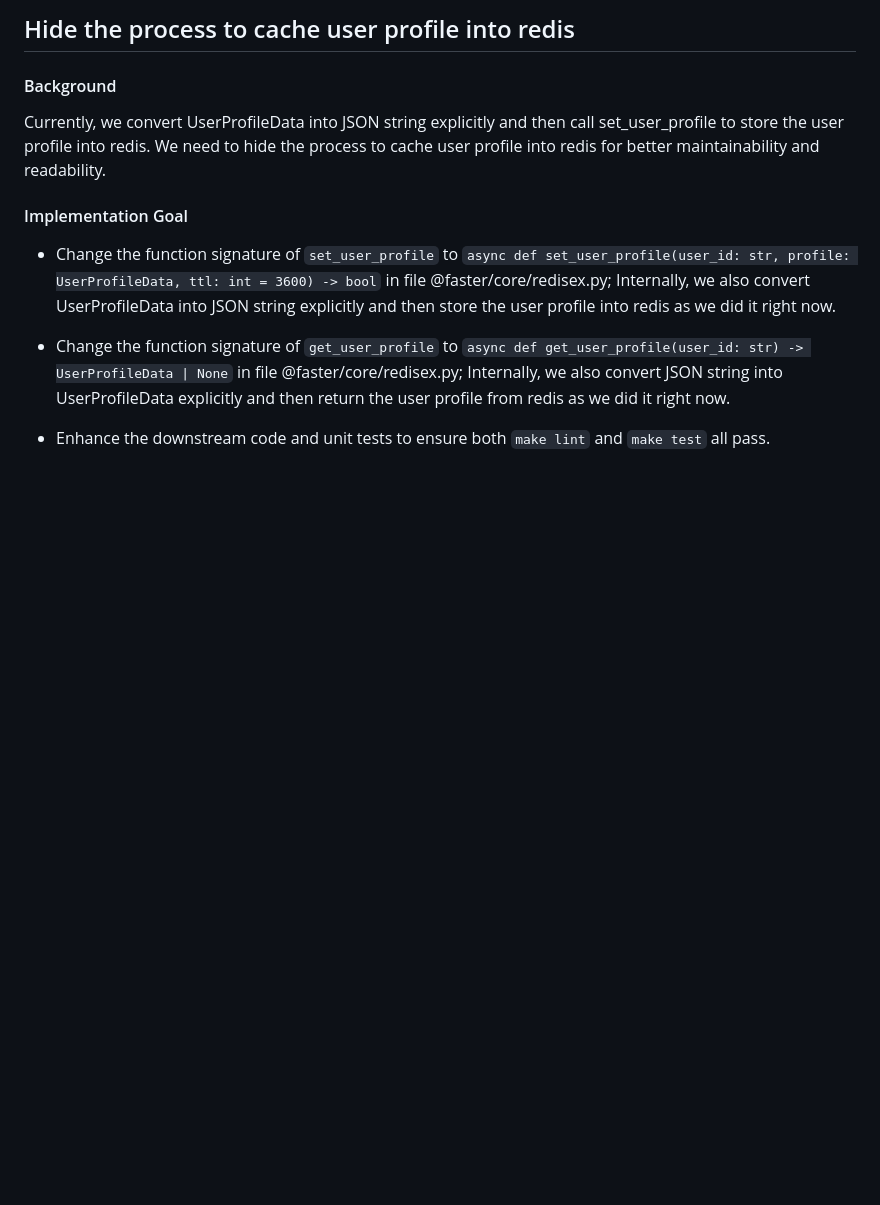
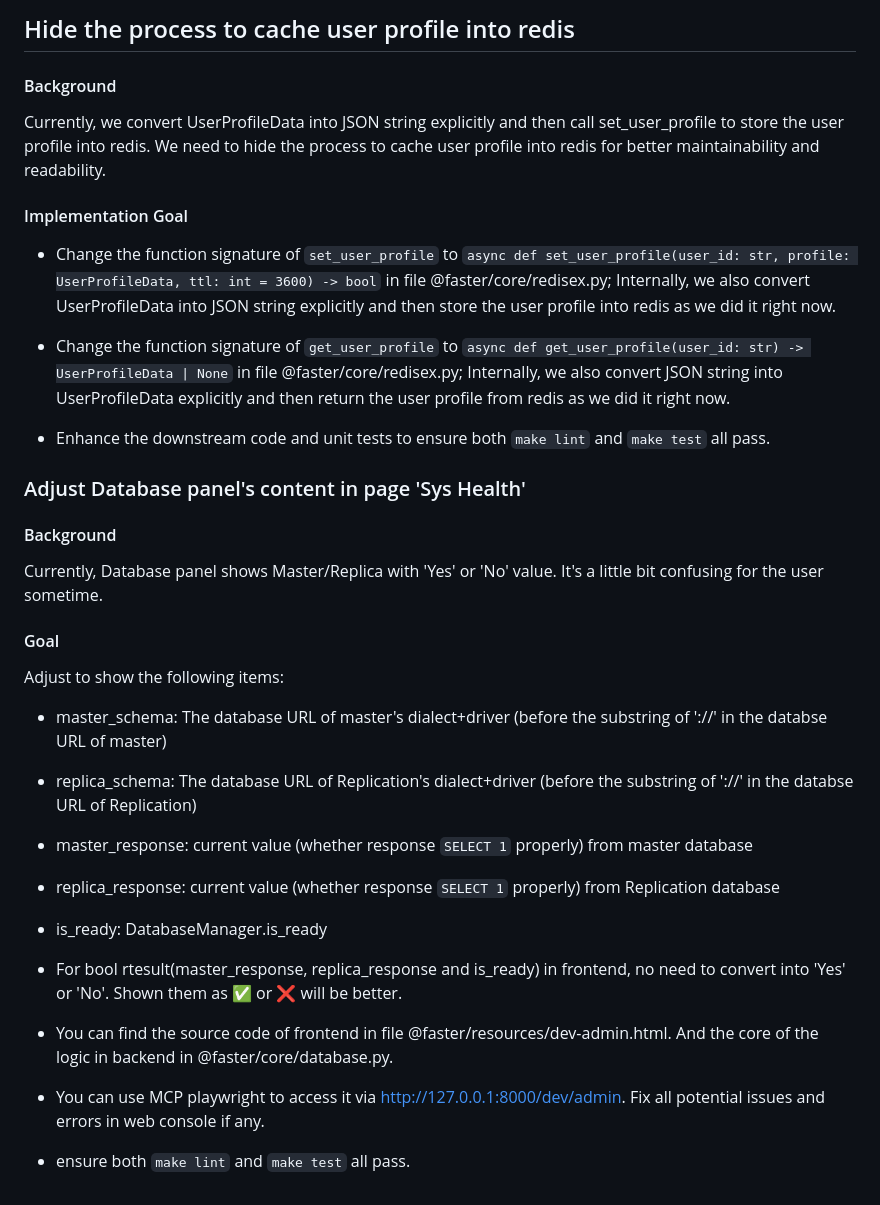
Before and after one commit to robinmin/faster, a Markdown page: docs/prompts.md, the part around the change. Drawn GitHub-style; blank space fills up the shorter version.

Commit message:
fix: adjust attributes in Sys Health page

```diff
--- a/docs/prompts.md
+++ b/docs/prompts.md
@@ -1028,3 +1028,23 @@ Currently, we convert UserProfileData into JSON string explicitly and then call
 - Change the function signature of `get_user_profile` to `async def get_user_profile(user_id: str) -> UserProfileData | None` in file @faster/core/redisex.py; Internally, we also convert JSON string into UserProfileData explicitly and then return the user profile from redis as we did it right now.
 
 - Enhance the downstream code and unit tests to ensure both `make lint` and `make test` all pass.
+
+
+### Adjust Database panel's content in page 'Sys Health'
+#### Background
+Currently,  Database panel shows Master/Replica with 'Yes' or 'No' value. It's a little bit confusing for the user sometime.
+
+#### Goal
+Adjust to show the following items:
+- master_schema: The database URL of master's dialect+driver (before the substring of '://' in the databse URL of master)
+- replica_schema: The database URL of Replication's dialect+driver (before the substring of '://' in the databse URL of Replication)
+- master_response: current value (whether response `SELECT 1` properly) from master database
+- replica_response: current value (whether response `SELECT 1` properly) from Replication database
+- is_ready: DatabaseManager.is_ready
+
+- For bool rtesult(master_response, replica_response and is_ready) in frontend, no need to convert into 'Yes' or 'No'. Shown them as ✅ or ❌ will be better.
+
+- You can find the source code of frontend in file @faster/resources/dev-admin.html. And the core of the logic in backend in @faster/core/database.py.
+- You can use MCP playwright to access it via http://127.0.0.1:8000/dev/admin. Fix all potential issues and errors in web console if any.
+
+- ensure both `make lint` and `make test` all pass.
```
